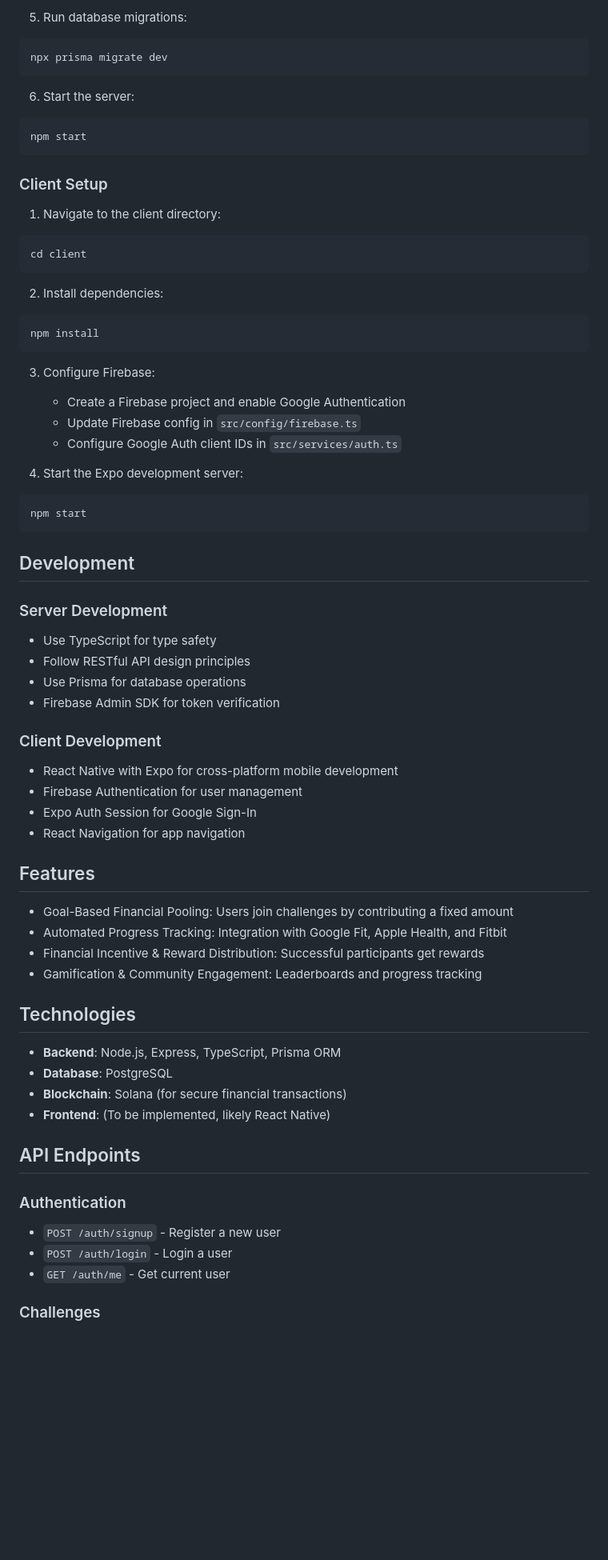
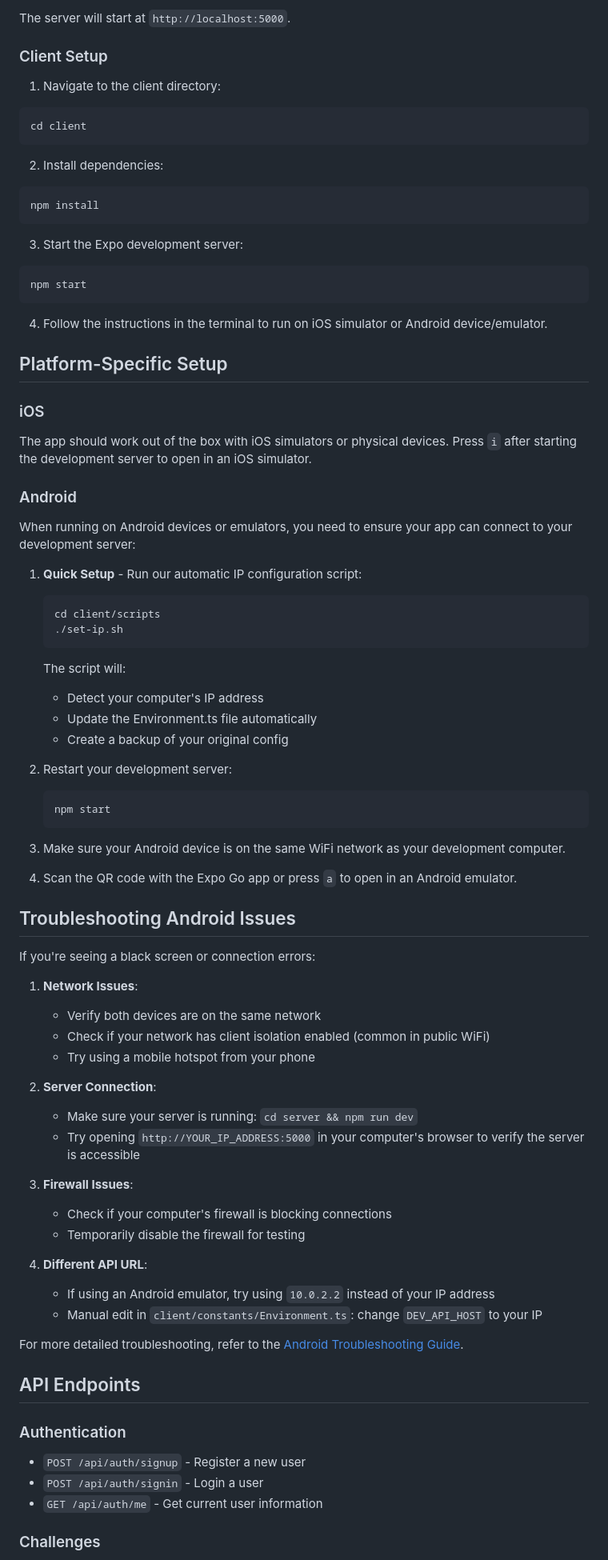
Before and after one commit to notcodesid/Accountability-App, a Markdown page: README.md, the part around the change printed below. Shown: that part at 80% size. GitHub-like rendering; blank space fills up the shorter version.

````diff
--- a/README.md
+++ b/README.md
@@ -48,14 +78,6 @@ npx prisma generate
 ```
 
-5. Run database migrations:
-```bash
-npx prisma migrate dev
-```
-
-6. Start the server:
-```bash
-npm start
-```
+The server will start at `http://localhost:5000`.
 
 ### Client Setup
 
@@ -69,51 +91,70 @@ cd client
 npm install
 ```
 
-3. Configure Firebase:
-   - Create a Firebase project and enable Google Authentication
-   - Update Firebase config in `src/config/firebase.ts`
-   - Configure Google Auth client IDs in `src/services/auth.ts`
-
-4. Start the Expo development server:
+3. Start the Expo development server:
 ```bash
 npm start
 ```
 
-## Development
+4. Follow the instructions in the terminal to run on iOS simulator or Android device/emulator.
 
-### Server Development
+## Platform-Specific Setup
 
-- Use TypeScript for type safety
-- Follow RESTful API design principles
-- Use Prisma for database operations
-- Firebase Admin SDK for token verification
+### iOS
+The app should work out of the box with iOS simulators or physical devices. Press `i` after starting the development server to open in an iOS simulator.
 
-### Client Development
+### Android
 
-- React Native with Expo for cross-platform mobile development
-- Firebase Authentication for user management
-- Expo Auth Session for Google Sign-In
-- React Navigation for app navigation
+When running on Android devices or emulators, you need to ensure your app can connect to your development server:
 
-## Features
+1. **Quick Setup** - Run our automatic IP configuration script:
+   ```bash
+   cd client/scripts
+   ./set-ip.sh
+   ```
 
-- Goal-Based Financial Pooling: Users join challenges by contributing a fixed amount
-- Automated Progress Tracking: Integration with Google Fit, Apple Health, and Fitbit
-- Financial Incentive & Reward Distribution: Successful participants get rewards
-- Gamification & Community Engagement: Leaderboards and progress tracking
+   The script will:
+   - Detect your computer's IP address
+   - Update the Environment.ts file automatically
+   - Create a backup of your original config
 
-## Technologies
+2. Restart your development server:
+   ```bash
+   npm start
+   ```
 
-- **Backend**: Node.js, Express, TypeScript, Prisma ORM
-- **Database**: PostgreSQL
-- **Blockchain**: Solana (for secure financial transactions)
-- **Frontend**: (To be implemented, likely React Native)
+3. Make sure your Android device is on the same WiFi network as your development computer.
+
+4. Scan the QR code with the Expo Go app or press `a` to open in an Android emulator.
+
+## Troubleshooting Android Issues
+
+If you're seeing a black screen or connection errors:
+
+1. **Network Issues**:
+   - Verify both devices are on the same network
+   - Check if your network has client isolation enabled (common in public WiFi)
+   - Try using a mobile hotspot from your phone
+
+2. **Server Connection**:
+   - Make sure your server is running: `cd server && npm run dev`
+   - Try opening `http://YOUR_IP_ADDRESS:5000` in your computer's browser to verify the server is accessible
+
+3. **Firewall Issues**:
+   - Check if your computer's firewall is blocking connections
+   - Temporarily disable the firewall for testing
+
+4. **Different API URL**:
+   - If using an Android emulator, try using `10.0.2.2` instead of your IP address
+   - Manual edit in `client/constants/Environment.ts`: change `DEV_API_HOST` to your IP
+
+For more detailed troubleshooting, refer to the [Android Troubleshooting Guide](client/ANDROID_GUIDE.md).
 
 ## API Endpoints
 
 ### Authentication
-- `POST /auth/signup` - Register a new user
-- `POST /auth/login` - Login a user
-- `GET /auth/me` - Get current user
+- `POST /api/auth/signup` - Register a new user
+- `POST /api/auth/signin` - Login a user
+- `GET /api/auth/me` - Get current user information
 
 ### Challenges
````
Also changed, not shown: other parts of README.md (+79 -32 lines).
